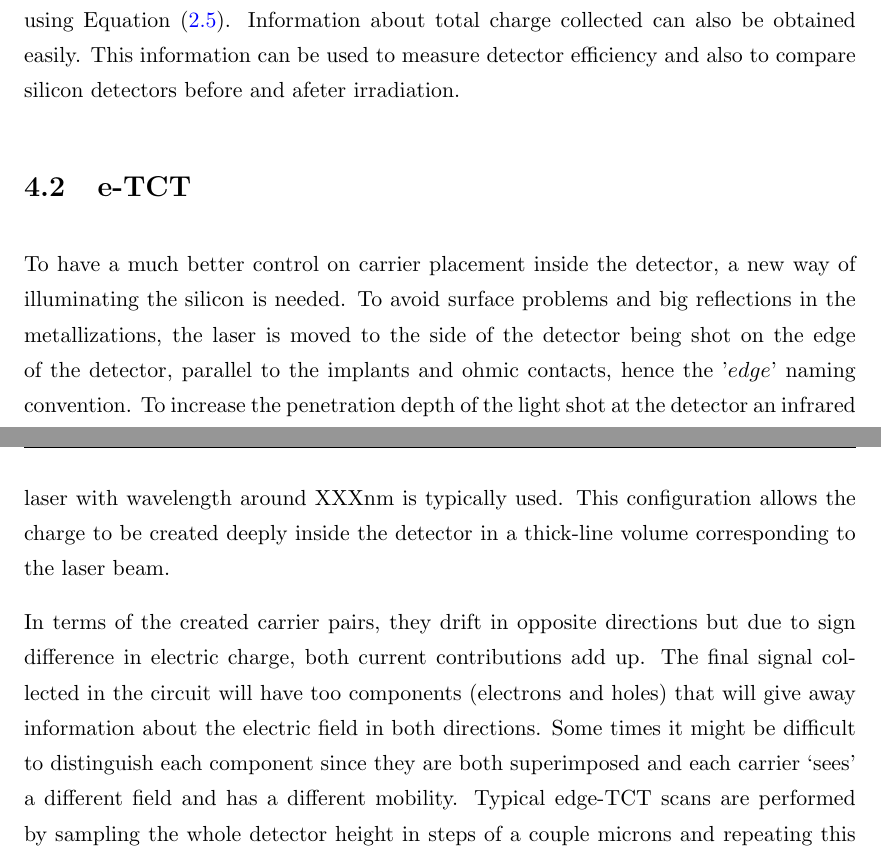
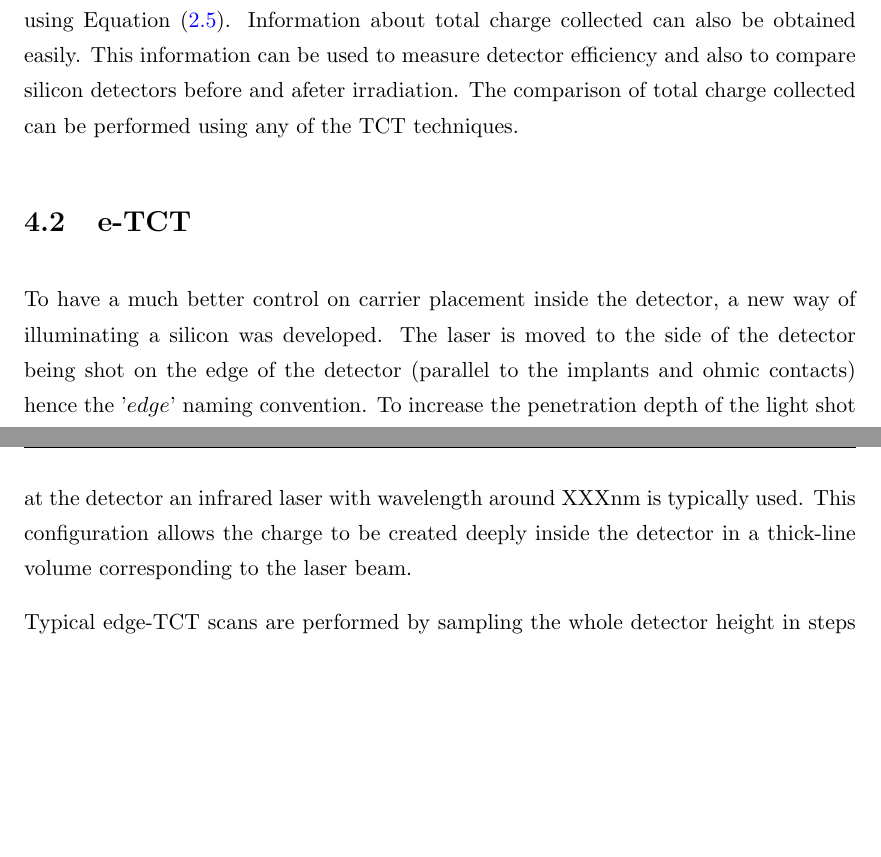
Before and after one commit to AlGepe/TFG, a LaTeX thesis (GraduateThesis.tex, which reads Chapters/Chapter4.tex): two parts of pages 16 and 17 of 39, joined at a grey line, cut so that both start at the same text, the shorter picture padded with empty space. Compiled offline with pdfLaTeX.

Commit message:
Corrected Chap4, needs re-writing

```diff
--- a/Chapters/Chapter4.tex
+++ b/Chapters/Chapter4.tex
@@ -21,14 +21,16 @@ The most basic of TCT techniques is the so-called red-TCT. This kind of TCT meas
 
 All the electron-hole pairs are created in a small region very close to one of the collection electrodes. Taking top-TCT of a n-on-p diode as example, the laser is shot over the implant and barely reaches the bulk. After the charge carriers are created, the electrons are collected in less than a nanosecond contributing to signal with just a very high and narrow spike in current, usually masked off by the electronics(Bandwidth ~2.6GHz). The holes, on the other hand, drift throughout the whole bulk of the detector leaving a much longer signal. When the laser is shot on the bottom of the detector the process is inverted with holes being quickly collected and electrons drifting through the whole detector leaving the longer signal imprint.
 
-This type of measurement allows to obtain information about the electric field by simply using Equation (\ref{eq:ramoMob}). Information about total charge collected can also be obtained easily. This information can be used to measure detector efficiency and also to compare silicon detectors before and afeter irradiation.
+This type of measurement allows to obtain information about the electric field by simply using Equation (\ref{eq:ramoMob}). Information about total charge collected can also be obtained easily. This information can be used to measure detector efficiency and also to compare silicon detectors before and afeter irradiation. The comparison of total charge collected can be performed using any of the TCT techniques.
+
 %Integrating the full waveform the total amount of collected charge is obtained that can later be converted to the number of electron-hole pairs. Plotting collected charge against \vias yields a very good measurement of the $V_{dep}$ for (non)-irradiated detectors.
 
 %This method is the easiest TCT technique to perform and yields good results for most of the purposes. This technique is specially useful in silicon pad diodes with very simple geometry that usually have purpose-made optical holes to allow for top and bottom illumination. One of the biggest flaws of this TCT measurement is the inability to penetrate inside the detector bulk. It is also important to note that special features on the surface of the detector will heavily affect the output signal. A know example for this kind of behaviour are strip-detectors in which collection nodes are separated by less than 50$\mu m$ making top illumination more difficult to perform.
 
 \section{e-TCT} % (fold)
 
-To have a much better control on carrier placement inside the detector, a new way of illuminating the silicon is needed. To avoid surface problems and big reflections in the metallizations, the laser is moved to the side of the detector being shot on the edge of the detector, parallel to the implants and ohmic contacts, hence the '$edge$' naming convention. To increase the penetration depth of the light shot at the detector an infrared laser with wavelength around XXXnm is typically used. This configuration allows the charge to be created deeply inside the detector in a thick-line volume corresponding to the laser beam.
+To have a much better control on carrier placement inside the detector, a new way of illuminating a silicon was developed. The laser is moved to the side of the detector being shot on the edge of the detector (parallel to the implants and ohmic contacts) hence the '$edge$' naming convention. To increase the penetration depth of the light shot at the detector an infrared laser with wavelength around XXXnm is typically used. This configuration allows the charge to be created deeply inside the detector in a thick-line volume corresponding to the laser beam.
 
-In terms of the created carrier pairs, they drift in opposite directions but due to sign difference in electric charge, both current contributions add up. The final signal collected in the circuit will have too components (electrons and holes) that will give away information about the electric field in both directions. Some times it might be difficult to distinguish each component since they are both superimposed and each carrier `sees' a different field and has a different mobility. Typical edge-TCT scans are performed by sampling the whole detector height in steps of a couple microns and repeating this process for different \vias values.
+%In terms of the created carrier pairs, they drift in opposite directions but due to sign difference in electric charge, both current contributions add up. The final signal collected in the circuit will have too components (electrons and holes) that will give away information about the electric field in both directions. Some times it might be difficult to distinguish each component since they are both superimposed and each carrier `sees' a different field and has a different mobility.
+Typical edge-TCT scans are performed by sampling the whole detector height in steps of a couple microns and repeating this process for different \vias values.
 
```
Also changed, not shown: Chapters/Chapter4.tex (2 more changed lines).
